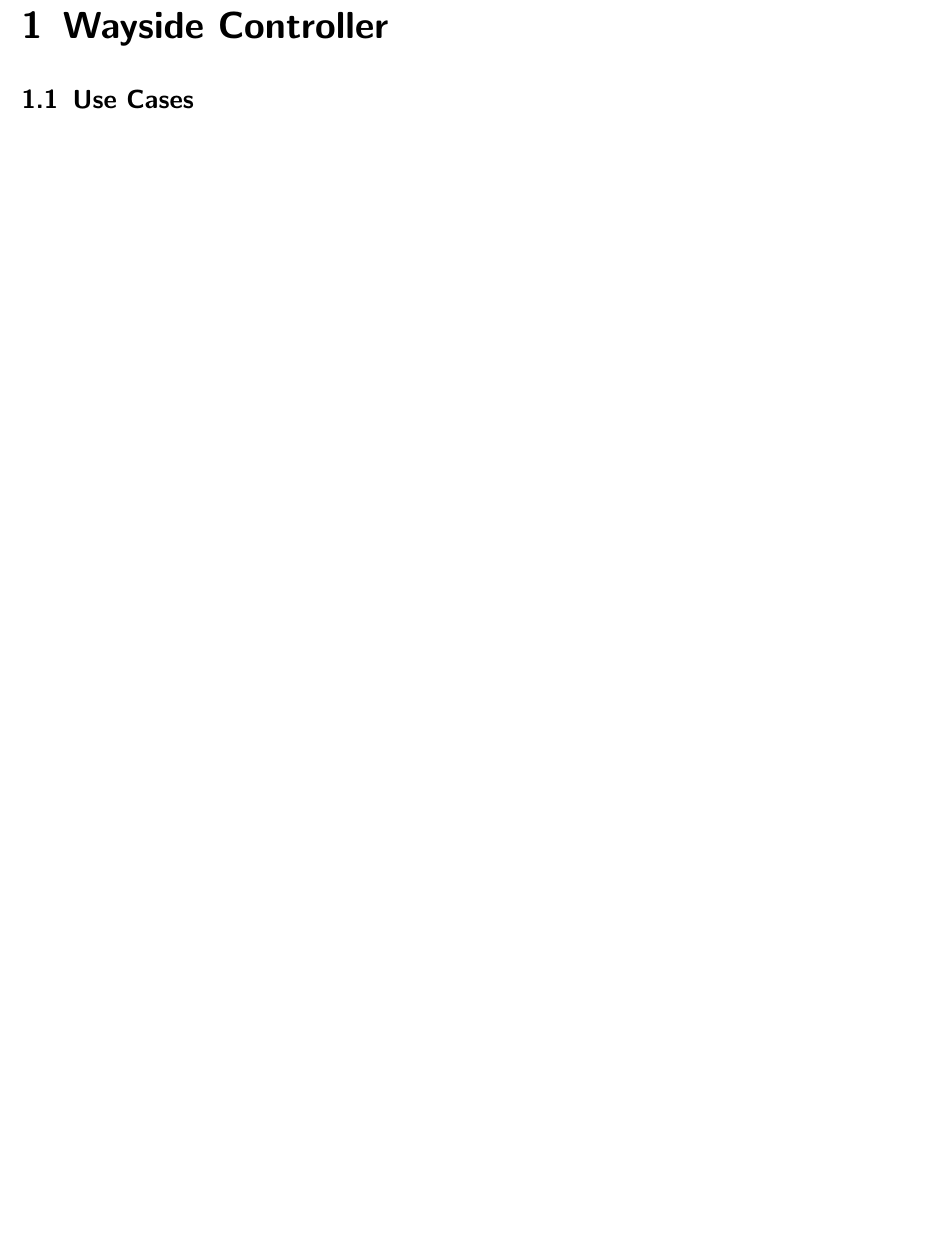
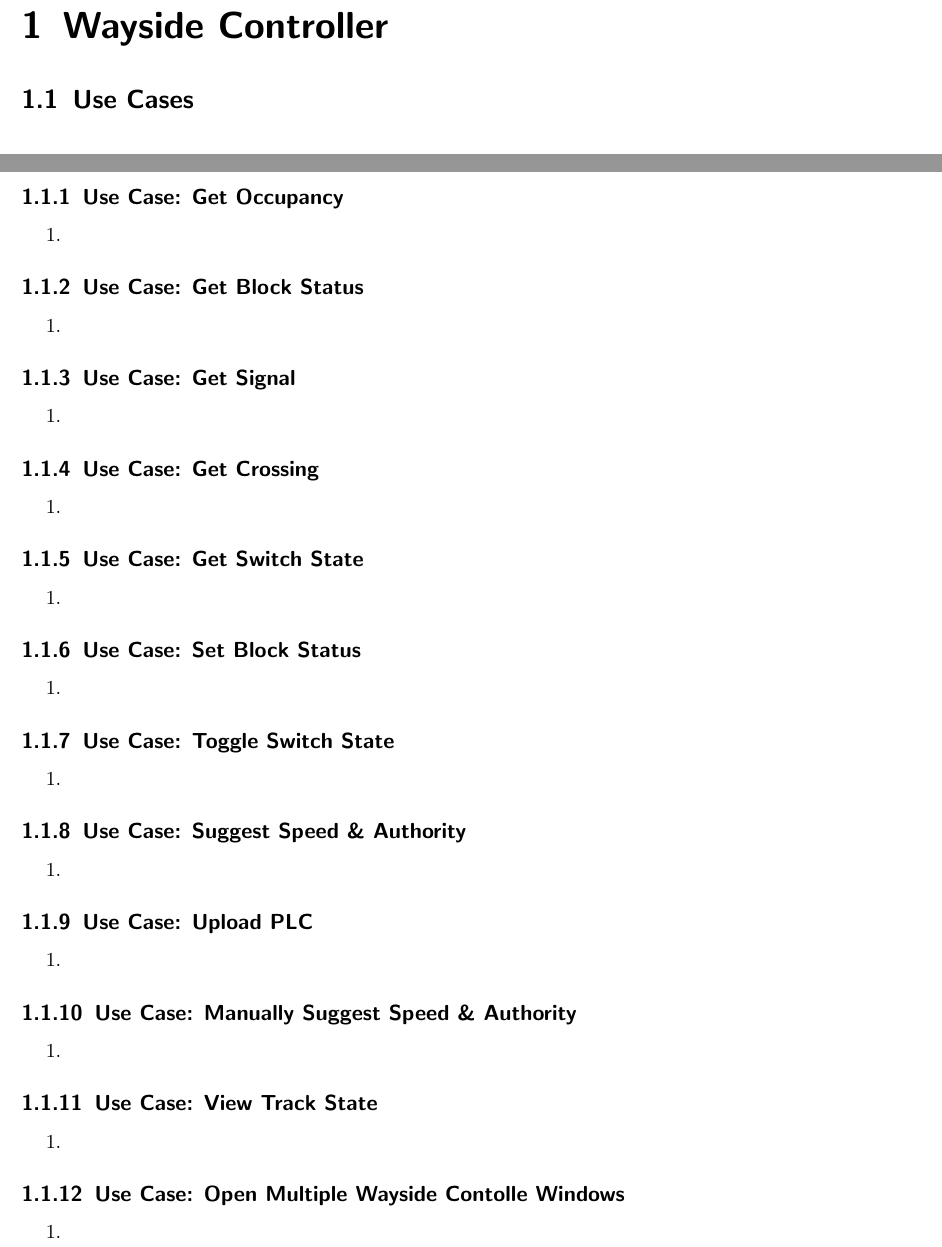
Before and after one commit to TrainingMontage/test, a LaTeX document (work_packages/work_package_2/wayside.tex): part of page 2 of 2 before the commit and two parts of pages 2 and 3 of 3 after it, the two joined at a grey line, cut so that both start at the same text, the shorter picture padded with empty space. Compiled offline with pdfLaTeX.

Commit message:
basics to detail use cases.

```diff
--- a/work_packages/work_package_2/wayside.tex
+++ b/work_packages/work_package_2/wayside.tex
@@ -100,4 +100,67 @@
         }
     \end{center}
 
+\providecommand{\use}[1]{\subsection{Use Case: #1}}
+
+    %========= CTC User Stories ========
+    \use{Get Occupancy}
+    \begin{enumerate}
+        \item
+    \end{enumerate}
+
+    \use{Get Block Status}
+    \begin{enumerate}
+        \item
+    \end{enumerate}
+
+    \use{Get Signal}
+    \begin{enumerate}
+        \item
+    \end{enumerate}
+
+    \use{Get Crossing}
+    \begin{enumerate}
+        \item
+    \end{enumerate}
+
+    \use{Get Switch State}
+    \begin{enumerate}
+        \item
+    \end{enumerate}
+
+    \use{Set Block Status}
+    \begin{enumerate}
+        \item
+    \end{enumerate}
+
+    \use{Toggle Switch State}
+    \begin{enumerate}
+        \item
+    \end{enumerate}
+
+    \use{Suggest Speed \& Authority}
+    \begin{enumerate}
+        \item
+    \end{enumerate}
+
+    %========== Wayside Users =========
+    \use{Upload PLC}
+    \begin{enumerate}
+        \item
+    \end{enumerate}
+
+    \use{Manually Suggest Speed \& Authority}
+    \begin{enumerate}
+        \item
+    \end{enumerate}
+
+    \use{View Track State}
+    \begin{enumerate}
+        \item
+    \end{enumerate}
+
+    \use{Open Multiple Wayside Contolle Windows}
+    \begin{enumerate}
+        \item
+    \end{enumerate}
 \end{document}
```
